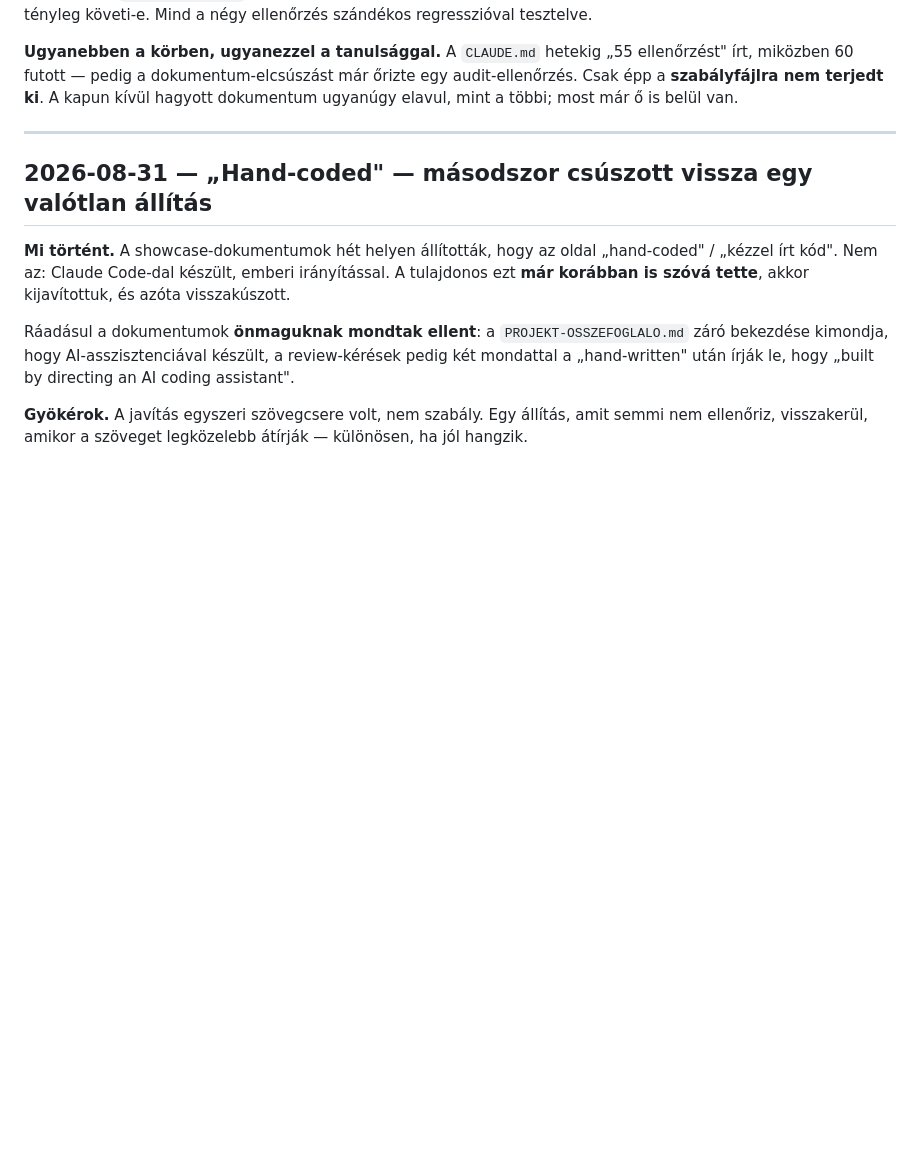
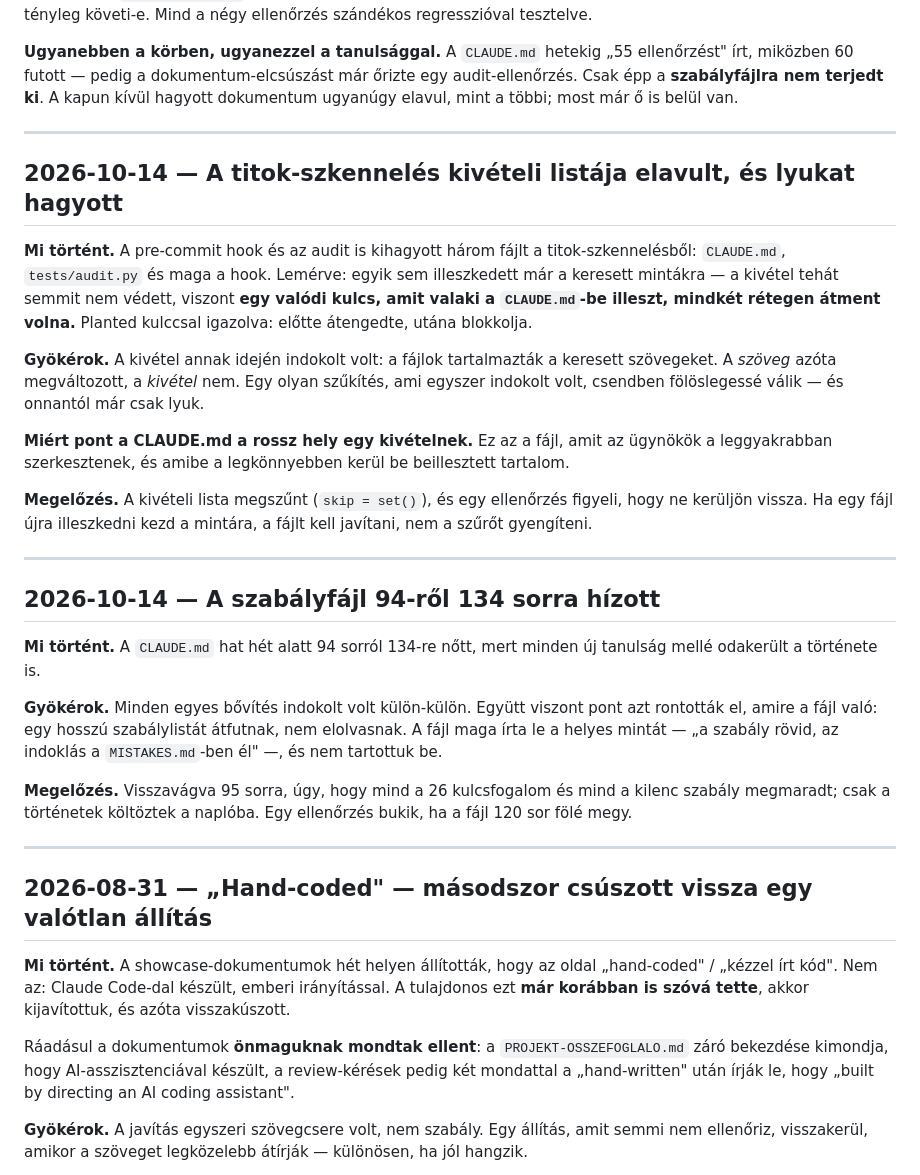
Before and after one commit to somogyif/khraw-pak-thai, a Markdown page: MISTAKES.md, the part around the change. Rendered like a GitHub page; blank space fills up the shorter version.

Commit message:
Log today's two findings, and carry them into the project documents
The project's own rule 8 says a change to what the project is goes into the
documents in the same commit, and the mistakes log takes anything that broke
silently or broke twice. The previous commit did neither, so this one does.

Both entries are about the same failure shape: a narrowing that was correct
when it was written and quietly stopped being correct. The secret scanner's
exclusion list protected nothing by the time it was measured, while leaving a
key pasted into the rules file able to pass both layers. And the rules file
itself grew from 94 lines to 134 one justified addition at a time, until it
was the kind of document people skim — which the file had itself warned
against in writing.

Neither was introduced by a bad change. Both were the slow kind, which is why
they belong in the log rather than in a commit message nobody re-reads.

Co-Authored-By: Claude Opus 5 <noreply@anthropic.com>

```diff
--- a/MISTAKES.md
+++ b/MISTAKES.md
@@ -38,6 +38,45 @@ regresszióval tesztelve.
 őrizte egy audit-ellenőrzés. Csak épp a **szabályfájlra nem terjedt ki**. A
 kapun kívül hagyott dokumentum ugyanúgy elavul, mint a többi; most már ő is
 belül van.
+
+---
+
+## 2026-10-14 — A titok-szkennelés kivételi listája elavult, és lyukat hagyott
+
+**Mi történt.** A pre-commit hook és az audit is kihagyott három fájlt a
+titok-szkennelésből: `CLAUDE.md`, `tests/audit.py` és maga a hook. Lemérve: egyik
+sem illeszkedett már a keresett mintákra — a kivétel tehát semmit nem védett,
+viszont **egy valódi kulcs, amit valaki a `CLAUDE.md`-be illeszt, mindkét rétegen
+átment volna.** Planted kulccsal igazolva: előtte átengedte, utána blokkolja.
+
+**Gyökérok.** A kivétel annak idején indokolt volt: a fájlok tartalmazták a
+keresett szövegeket. A *szöveg* azóta megváltozott, a *kivétel* nem. Egy olyan
+szűkítés, ami egyszer indokolt volt, csendben fölöslegessé válik — és onnantól már
+csak lyuk.
+
+**Miért pont a CLAUDE.md a rossz hely egy kivételnek.** Ez az a fájl, amit az
+ügynökök a leggyakrabban szerkesztenek, és amibe a legkönnyebben kerül be
+beillesztett tartalom.
+
+**Megelőzés.** A kivételi lista megszűnt (`skip = set()`), és egy ellenőrzés figyeli,
+hogy ne kerüljön vissza. Ha egy fájl újra illeszkedni kezd a mintára, a fájlt kell
+javítani, nem a szűrőt gyengíteni.
+
+---
+
+## 2026-10-14 — A szabályfájl 94-ről 134 sorra hízott
+
+**Mi történt.** A `CLAUDE.md` hat hét alatt 94 sorról 134-re nőtt, mert minden új
+tanulság mellé odakerült a története is.
+
+**Gyökérok.** Minden egyes bővítés indokolt volt külön-külön. Együtt viszont pont azt
+rontották el, amire a fájl való: egy hosszú szabálylistát átfutnak, nem elolvasnak.
+A fájl maga írta le a helyes mintát — „a szabály rövid, az indoklás a
+`MISTAKES.md`-ben él" —, és nem tartottuk be.
+
+**Megelőzés.** Visszavágva 95 sorra, úgy, hogy mind a 26 kulcsfogalom és mind a
+kilenc szabály megmaradt; csak a történetek költöztek a naplóba. Egy ellenőrzés
+bukik, ha a fájl 120 sor fölé megy.
 
 ---
 
```
Also changed, not shown: PROJECT-OVERVIEW.md (+5 -1 lines), PROJEKT-OSSZEFOGLALO.md (+1 -1 lines).
